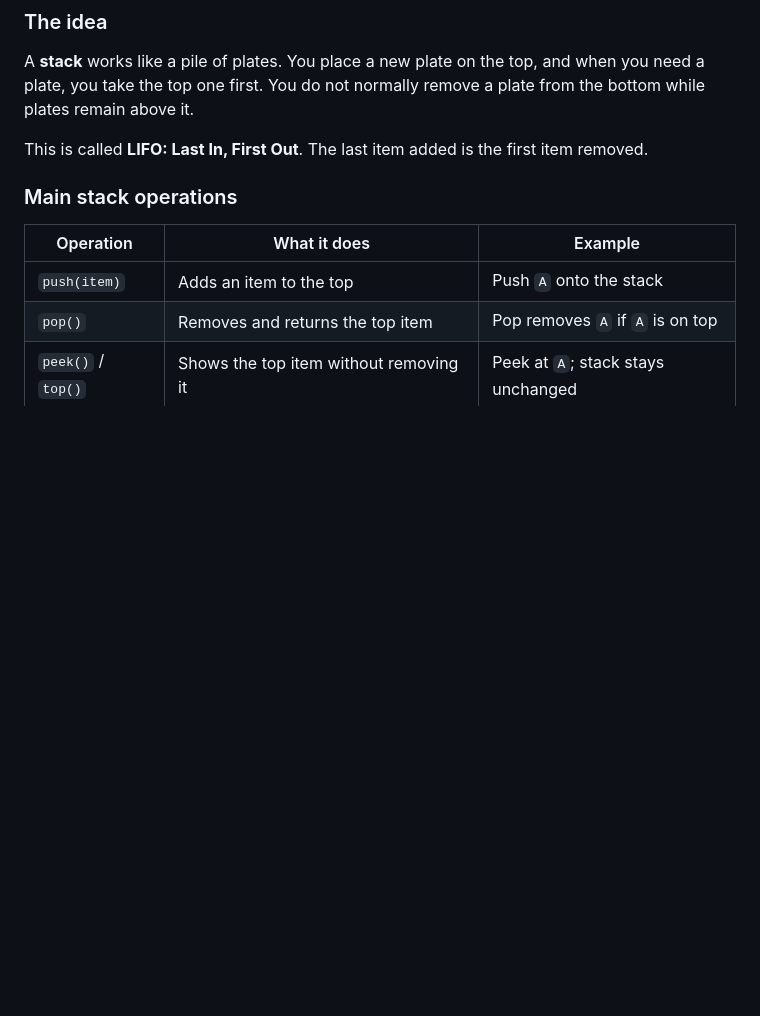
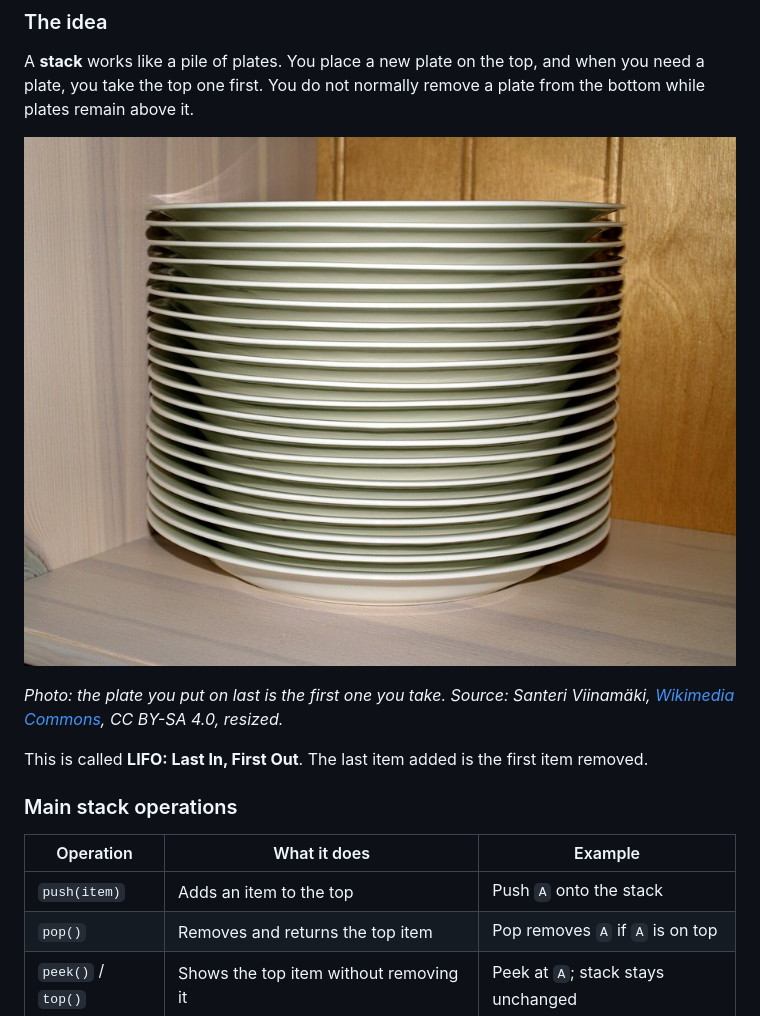
Before and after one commit to MyBoyAKS/CS-AI, a Markdown page: content/02_data_structures/2.3_stacks-and-queues.md, the part around the change. GitHub-like rendering; pictures changed too: assets/photos/2.3_plates.jpg (added); blank space fills up the shorter version.

Commit message:
2.3: add new pictures

```diff
--- a/content/02_data_structures/2.3_stacks-and-queues.md
+++ b/content/02_data_structures/2.3_stacks-and-queues.md
@@ -46,6 +46,10 @@ Stacks and queues both store collections of items, but they differ in the order
 ### The idea
 
 A **stack** works like a pile of plates. You place a new plate on the top, and when you need a plate, you take the top one first. You do not normally remove a plate from the bottom while plates remain above it.
+
+![A tall pile of dinner plates](../../assets/photos/2.3_plates.jpg)
+
+*Photo: the plate you put on last is the first one you take. Source: Santeri Viinamäki, [Wikimedia Commons](https://commons.wikimedia.org/wiki/File:Stack_of_dinner_plates.jpg), CC BY-SA 4.0, resized.*
 
 This is called **LIFO: Last In, First Out**. The last item added is the first item removed.
 
```
